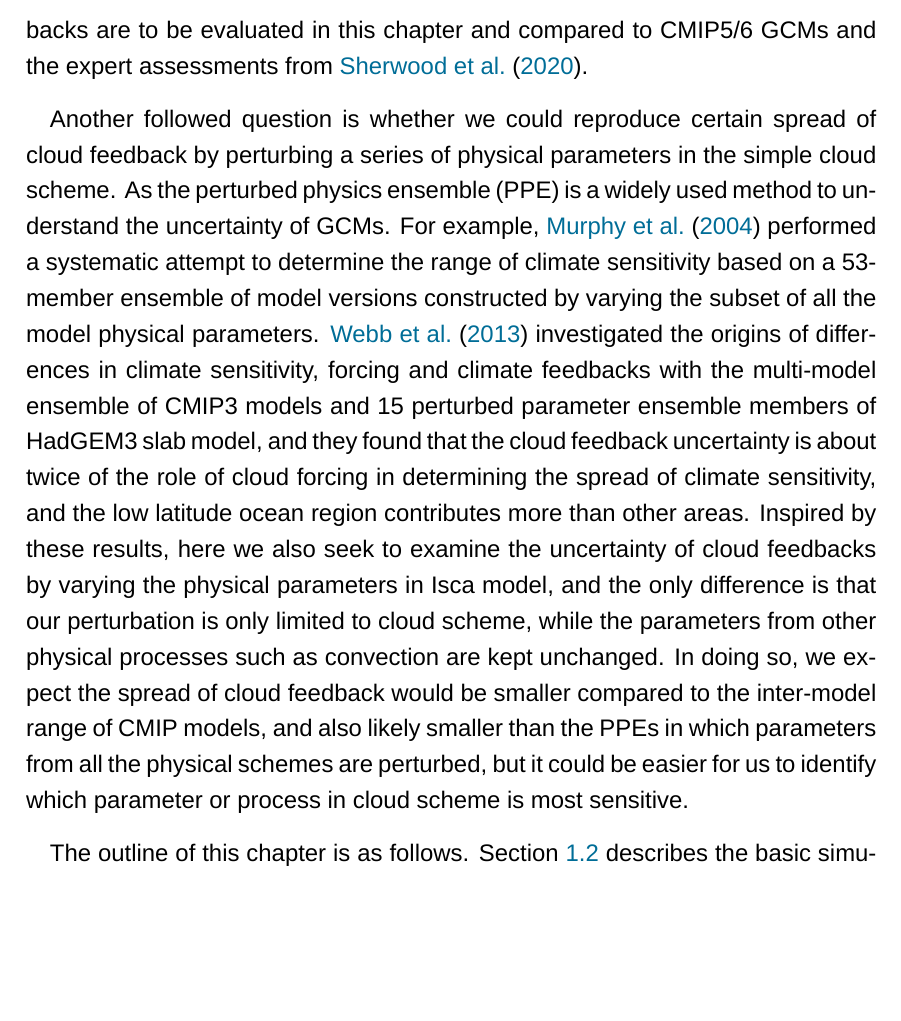
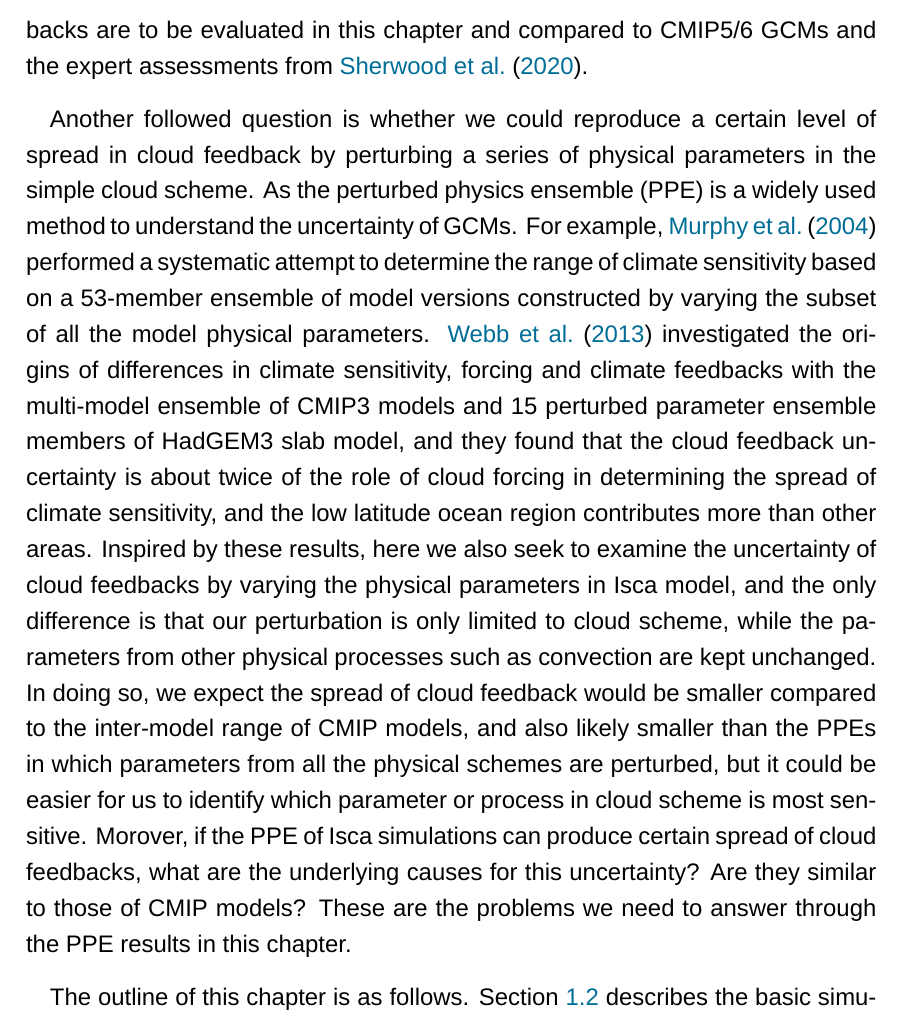
Before and after one commit to lqxyz/PhD_Thesis, a LaTeX thesis (thesis.tex, which reads chapter/changes_of_CRE.tex): part of page 15 of 33 before the commit and part of page 15 of 34 after it, cut so that both start at the same text, the shorter picture padded with empty space. Compiled offline with XeLaTeX; a missing font is replaced by an installed copy or a similar font.

Commit message:
Add more questions to the introduction of cld fbk chapter

```diff
--- a/chapter/changes_of_CRE.tex
+++ b/chapter/changes_of_CRE.tex
@@ -34,7 +34,7 @@ To understand the underlying causes for the spread of cloud feedbacks, we need t
 
 The cloud feedback calculation and decomposition methods mentioned above are used to answer the first question that we are going to explore in this chapter, that is whether the simple cloud scheme described in \chapref{ch:simple_cld_scheme} could grasp the key mechanisms of cloud feedbacks. The results in \chapref{ch:simple_cld_scheme} show that this simple cloud scheme could grasp a relatively reasonable cloud climatology, but as pointed by \cite{Zelinka2021evaluating} that better simulation of mean-state cloud properties does not necessarily guarantee the better simulation of cloud feedbacks. To do so, the performance of the simple cloud scheme in simulating the cloud feedbacks are to be evaluated in this chapter and compared to CMIP5/6 GCMs and the expert assessments from \cite{Sherwood2020}.
 
-Another followed question is whether we could reproduce certain spread of cloud feedback by perturbing a series of physical parameters in the simple cloud scheme. As the perturbed physics ensemble (PPE) is a widely used method to understand the uncertainty of GCMs. For example, \cite{Murphy2004quantification} performed a systematic attempt to determine the range of climate sensitivity based on a 53-member ensemble of model versions constructed by varying the subset of all the model physical parameters. \cite{Webb2013origins} investigated the origins of differences in climate sensitivity, forcing and climate feedbacks with the multi-model ensemble of CMIP3 models and 15 perturbed parameter ensemble members of HadGEM3 slab model, and they found that the cloud feedback uncertainty is about twice of the role of cloud forcing in determining the spread of climate sensitivity, and the low latitude ocean region contributes more than other areas. Inspired by these results, here we also seek to examine the uncertainty of cloud feedbacks by varying the physical parameters in Isca model, and the only difference is that our perturbation is only limited to cloud scheme, while the parameters from other physical processes such as convection are kept unchanged. In doing so, we expect the spread of cloud feedback would be smaller compared to the inter-model range of CMIP models, and also likely smaller than the PPEs in which parameters from all the physical schemes are perturbed, but it could be easier for us to identify which parameter or process in cloud scheme is most sensitive.
+Another followed question is whether we could reproduce a certain level of spread in cloud feedback by perturbing a series of physical parameters in the simple cloud scheme. As the perturbed physics ensemble (PPE) is a widely used method to understand the uncertainty of GCMs. For example, \cite{Murphy2004quantification} performed a systematic attempt to determine the range of climate sensitivity based on a 53-member ensemble of model versions constructed by varying the subset of all the model physical parameters. \cite{Webb2013origins} investigated the origins of differences in climate sensitivity, forcing and climate feedbacks with the multi-model ensemble of CMIP3 models and 15 perturbed parameter ensemble members of HadGEM3 slab model, and they found that the cloud feedback uncertainty is about twice of the role of cloud forcing in determining the spread of climate sensitivity, and the low latitude ocean region contributes more than other areas. Inspired by these results, here we also seek to examine the uncertainty of cloud feedbacks by varying the physical parameters in Isca model, and the only difference is that our perturbation is only limited to cloud scheme, while the parameters from other physical processes such as convection are kept unchanged. In doing so, we expect the spread of cloud feedback would be smaller compared to the inter-model range of CMIP models, and also likely smaller than the PPEs in which parameters from all the physical schemes are perturbed, but it could be easier for us to identify which parameter or process in cloud scheme is most sensitive. Morover, if the PPE of Isca simulations can produce certain spread of cloud feedbacks, what are the underlying causes for this uncertainty? Are they similar to those of CMIP models? These are the problems we need to answer through the PPE results in this chapter.
 
 %which parameter or process is most sensitive?
 %In this chapter, the following questions are going to be answered. First, could the simple scheme grasp the key mechanisms for cloud feedback? The results in \chapref{ch:simple_cld_scheme} have shown that the simple cloud scheme could grasp a relatively reasonable cloud, but as pointed by \cite{Zelinka2021evaluating} that better simulation of mean-state cloud properties does not necessarily guarantee better cloud feedbacks.
```
